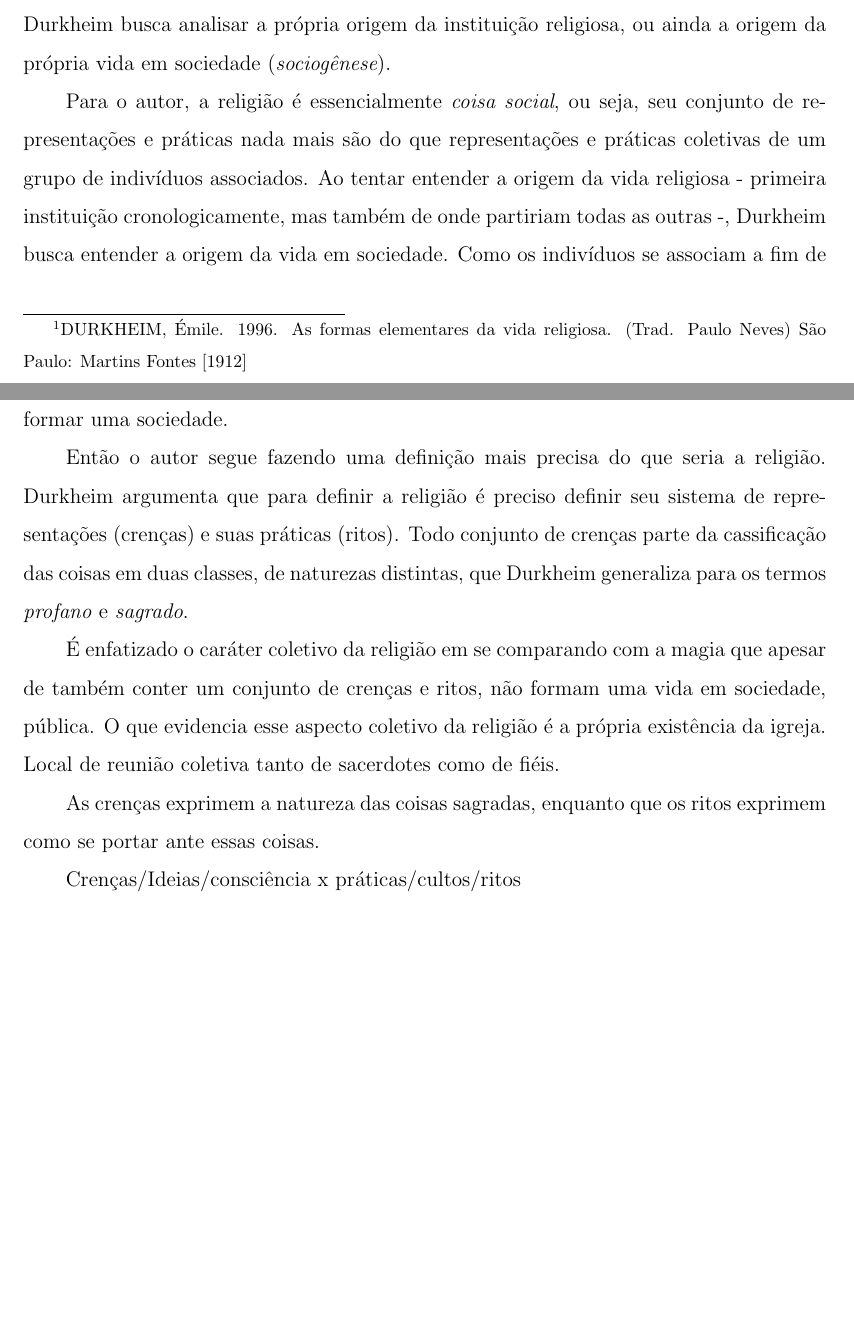
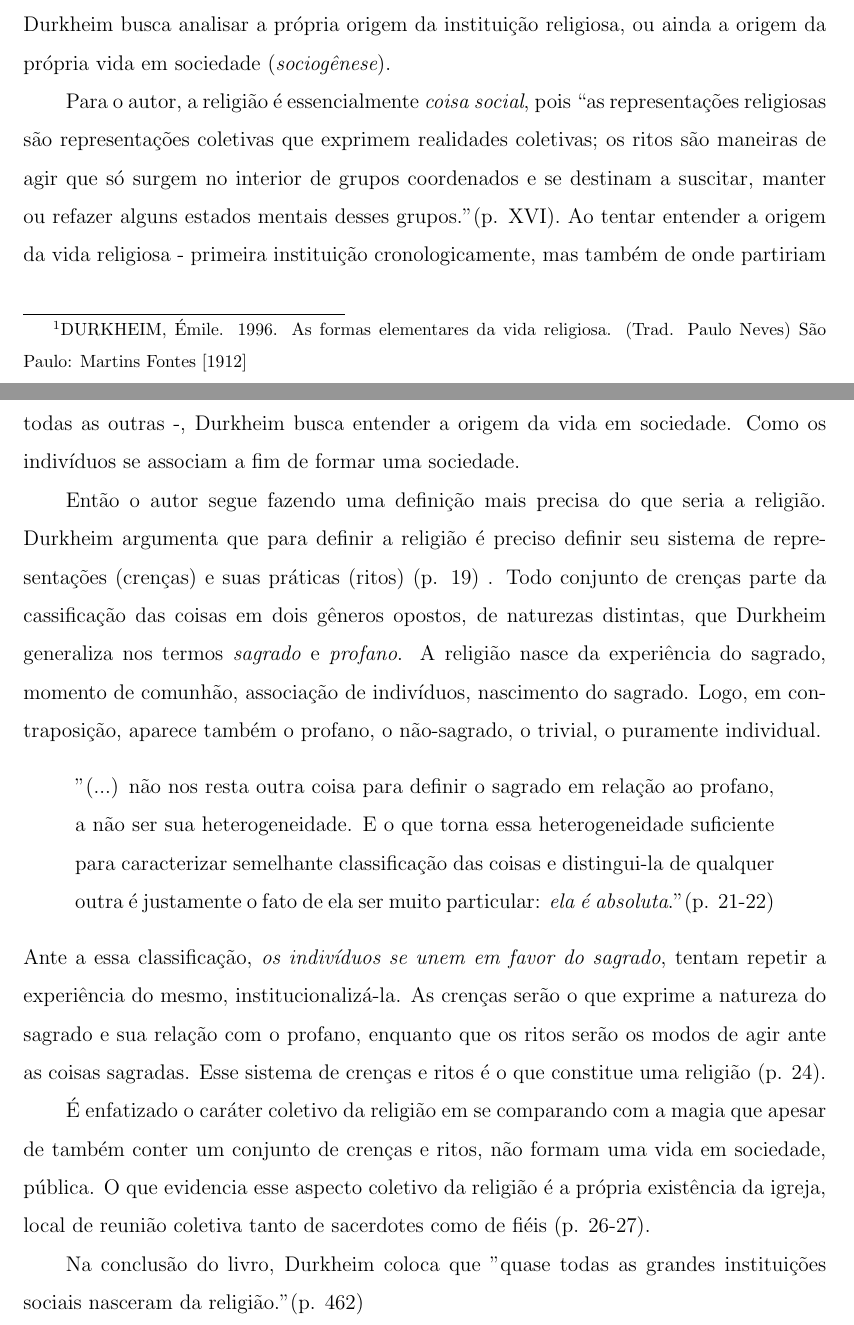
Before and after one commit to RafaelGoncalves8/HZ158, a LaTeX document (Fichamento_durkheim_1912.tex): two parts of pages 1 and 2 of 2, joined at a grey line, cut so that both start at the same text, the shorter picture padded with empty space. Compiled offline with pdfLaTeX.

Commit message:
Done writing about the sacred.

```diff
--- a/Fichamento_durkheim_1912.tex
+++ b/Fichamento_durkheim_1912.tex
@@ -19,17 +19,20 @@ Por mais que tenham significados diferentes, Durkheim usa as palavras \em primit
 
 Dessa forma Durkheim busca analisar a vida religiosa por meio do estudo das sociedades em que ela se mostra da maneira mais simples, mas que ainda assim conteria os elementos para entender sua expressão mesmo nas sociedades de sua época tidas como mais complexas e evoluídas. Mais do que analisar a religião em sua forma primitiva, Durkheim busca analisar a própria origem da instituição religiosa, ou ainda a origem da própria vida em sociedade (\em sociogênese\em ).
 
-Para o autor, a religião é essencialmente \em coisa social\em, ou seja, seu conjunto de representações e práticas nada mais são do que representações e práticas coletivas de um grupo de indivíduos associados. Ao tentar entender a origem da vida religiosa - primeira instituição cronologicamente, mas também de onde partiriam todas as outras -, Durkheim busca entender a origem da vida em sociedade. Como os indivíduos se associam a fim de formar uma sociedade.
+Para o autor, a religião é essencialmente \em coisa social\em, pois
+``as representações religiosas são representações coletivas que exprimem realidades coletivas; os ritos são maneiras de agir que só surgem no interior de grupos coordenados e se destinam a suscitar, manter ou refazer alguns estados mentais desses grupos." (p. XVI).
+Ao tentar entender a origem da vida religiosa - primeira instituição cronologicamente, mas também de onde partiriam todas as outras -, Durkheim busca entender a origem da vida em sociedade. Como os indivíduos se associam a fim de formar uma sociedade.
 
-Então o autor segue fazendo uma definição mais precisa do que seria a religião. Durkheim argumenta que para definir a religião é preciso definir seu sistema de representações (crenças) e suas práticas (ritos). Todo conjunto de crenças parte da cassificação das coisas em duas classes, de naturezas distintas, que Durkheim generaliza para os termos \em profano \em e \em sagrado\em .
+Então o autor segue fazendo uma definição mais precisa do que seria a religião. Durkheim argumenta que para definir a religião é preciso definir seu sistema de representações (crenças) e suas práticas (ritos) (p. 19) . Todo conjunto de crenças parte da cassificação das coisas em dois gêneros opostos, de naturezas distintas, que Durkheim generaliza nos termos \em sagrado \em e \em profano\em . A religião nasce da experiência do sagrado, momento de comunhão, associação de indivíduos, nascimento do sagrado. Logo, em contraposição, aparece também o profano, o não-sagrado, o trivial, o puramente individual.
+\begin{quote}
+    " (...) não nos resta outra coisa para definir o sagrado em relação ao profano, a não ser sua heterogeneidade. E o que torna essa heterogeneidade suficiente para caracterizar semelhante classificação das coisas e distingui-la de qualquer outra é justamente o fato de ela ser muito particular: \em ela é absoluta\em ." (p. 21-22)
+\end{quote}
+Ante a essa classificação, \em os indivíduos se unem em favor do sagrado\em , tentam repetir a experiência do mesmo, institucionalizá-la. As crenças serão o que exprime a natureza do sagrado e sua relação com o profano, enquanto que os ritos serão os modos de agir ante as coisas sagradas. Esse sistema de crenças e ritos é o que constitue uma religião (p. 24).
 
-É enfatizado o caráter coletivo da religião em se comparando com a magia que apesar de também conter um conjunto de crenças e ritos, não formam uma vida em sociedade, pública. O que evidencia esse aspecto coletivo da religião é a própria existência da igreja. Local de reunião coletiva tanto de sacerdotes como de fiéis.
+É enfatizado o caráter coletivo da religião em se comparando com a magia que apesar de também conter um conjunto de crenças e ritos, não formam uma vida em sociedade, pública. O que evidencia esse aspecto coletivo da religião é a própria existência da igreja, local de reunião coletiva tanto de sacerdotes como de fiéis (p. 26-27).
 
-As crenças exprimem a natureza das coisas sagradas, enquanto que os ritos exprimem como se portar ante essas coisas.
-
-
-Crenças/Ideias/consciência x práticas/cultos/ritos
-
+Na conclusão do livro, Durkheim coloca que "quase todas as grandes instituições sociais nasceram da religião."
+(p. 462)
 
 
 \end{document}
```
Also changed, not shown: Fichamento_durkheim_1912.pdf.
